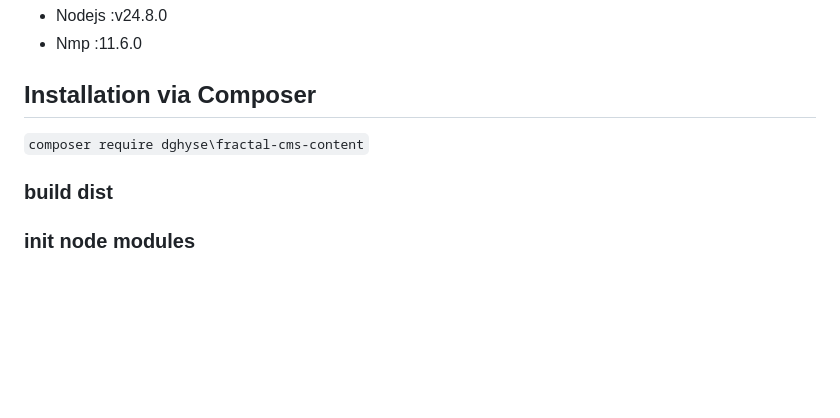
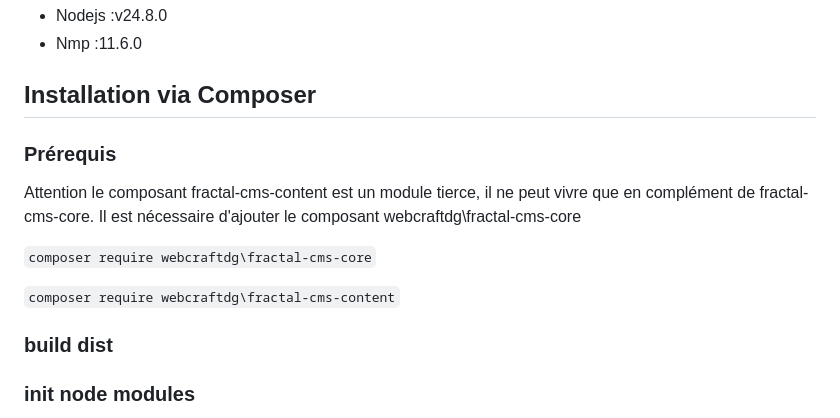
Before and after one commit to webcraftdg/fractal-cms-content, a Markdown page: src/docs/01-installation.md, the part around the change. Rendered like a GitHub page; blank space fills up the shorter version.

```diff
--- a/src/docs/01-installation.md
+++ b/src/docs/01-installation.md
@@ -14,8 +14,17 @@
 
 ## Installation via Composer
 
+### Prérequis
+
+Attention le composant fractal-cms-content est un module tierce, il ne peut vivre que en complément
+de fractal-cms-core. Il est nécessaire d'ajouter le composant webcraftdg\fractal-cms-core
+
 ``
-composer require dghyse\fractal-cms-content
+composer require webcraftdg\fractal-cms-core
+``
+
+``
+composer require webcraftdg\fractal-cms-content
 ``
 
 ### build dist
```
Also changed, not shown: src/docs/02-initialisation.md (+4 -3 lines), src/docs/05-content.md (+1 -0 lines), src/docs/images/article_partie_h.png, src/docs/images/interface_cms.png, 1 other file.
